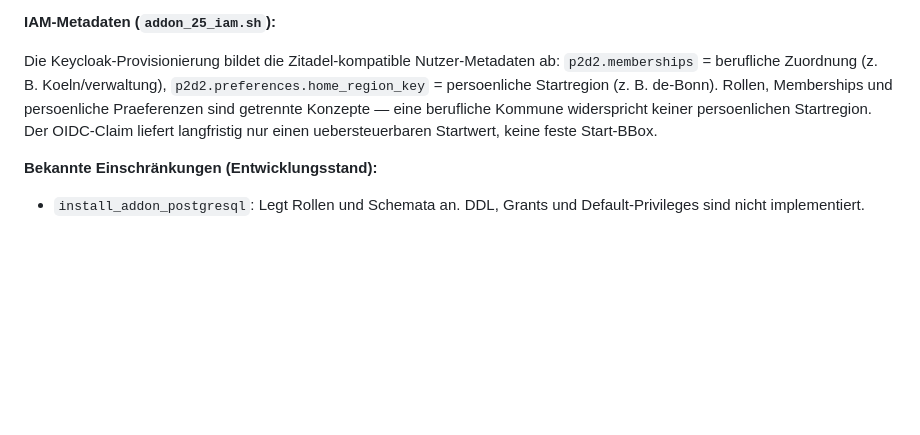
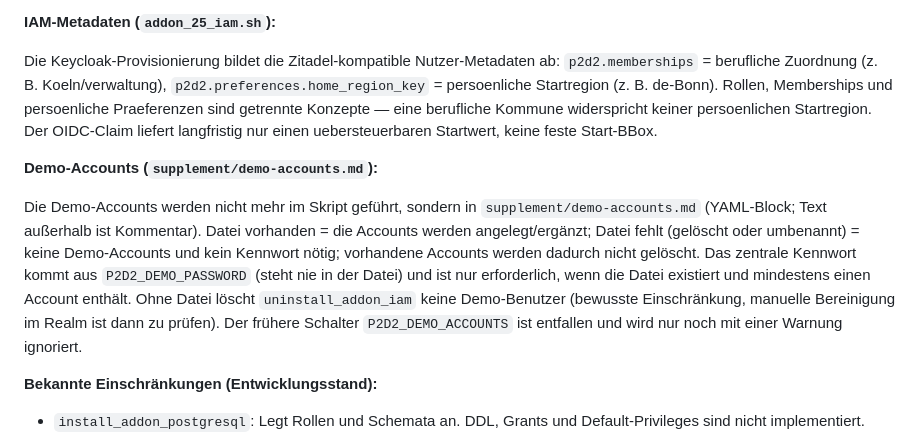
Before and after one commit to Peter-Koenig/civitas-einrichtung-hub, a Markdown page: README.md, the part around the change. Drawn GitHub-style; blank space fills up the shorter version.

Commit message:
docs(addon): Demo-Accounts-Datei dokumentieren (README/UNINSTALL-CHECKLIST)

```diff
--- a/README.md
+++ b/README.md
@@ -432,6 +432,17 @@ Die Keycloak-Provisionierung bildet die Zitadel-kompatible Nutzer-Metadaten ab:
 getrennte Konzepte — eine berufliche Kommune widerspricht keiner persoenlichen Startregion. Der
 OIDC-Claim liefert langfristig nur einen uebersteuerbaren Startwert, keine feste Start-BBox.
 
+**Demo-Accounts (`supplement/demo-accounts.md`):**
+
+Die Demo-Accounts werden nicht mehr im Skript geführt, sondern in `supplement/demo-accounts.md`
+(YAML-Block; Text außerhalb ist Kommentar). Datei vorhanden = die Accounts werden angelegt/ergänzt;
+Datei fehlt (gelöscht oder umbenannt) = keine Demo-Accounts und kein Kennwort nötig; vorhandene
+Accounts werden dadurch nicht gelöscht. Das zentrale Kennwort kommt aus `P2D2_DEMO_PASSWORD`
+(steht nie in der Datei) und ist nur erforderlich, wenn die Datei existiert und mindestens einen
+Account enthält. Ohne Datei löscht `uninstall_addon_iam` keine Demo-Benutzer (bewusste Einschränkung,
+manuelle Bereinigung im Realm ist dann zu prüfen). Der frühere Schalter `P2D2_DEMO_ACCOUNTS` ist
+entfallen und wird nur noch mit einer Warnung ignoriert.
+
 **Bekannte Einschränkungen (Entwicklungsstand):**
 
 - `install_addon_postgresql`: Legt Rollen und Schemata an. DDL, Grants und
```
Also changed, not shown: overlay_addon_V1s/k8s/UNINSTALL-CHECKLIST.md (+3 -3 lines).
